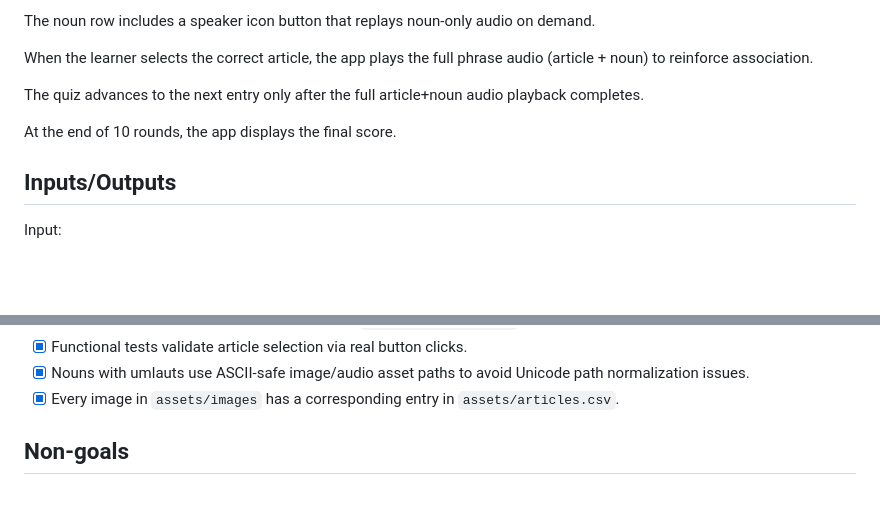
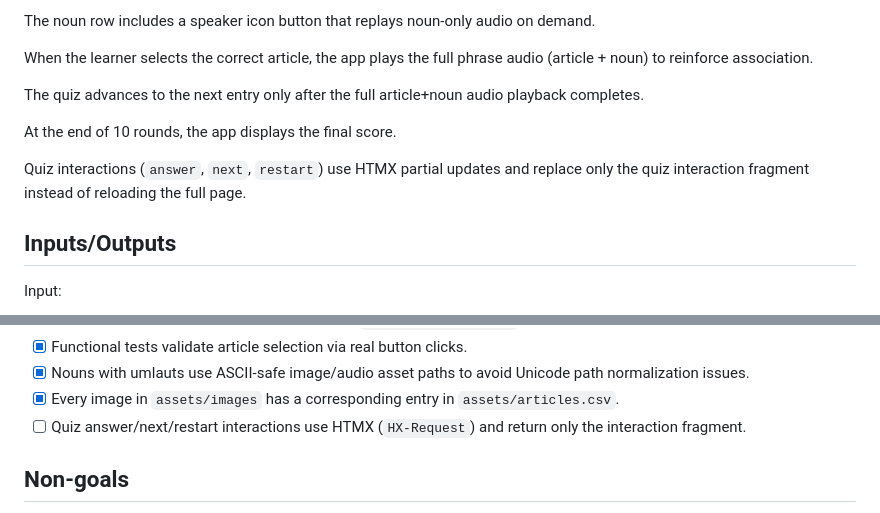
Before and after one commit to albertattard/wort-werk, a Markdown page: docs/spec/SPEC-001-german-article-quiz-mvp.md, 2 parts joined by grey strips. Rendered like a GitHub page; blank space fills up the shorter version.

```diff
--- a/docs/spec/SPEC-001-german-article-quiz-mvp.md
+++ b/docs/spec/SPEC-001-german-article-quiz-mvp.md
@@ -36,6 +36,8 @@ The quiz advances to the next entry only after the full article+noun audio playb
 
 At the end of 10 rounds, the app displays the final score.
 
+Quiz interactions (`answer`, `next`, `restart`) use HTMX partial updates and replace only the quiz interaction fragment instead of reloading the full page.
+
 ## Inputs/Outputs
 
 Input:
@@ -70,6 +72,7 @@ Output:
 - [x] Functional tests validate article selection via real button clicks.
 - [x] Nouns with umlauts use ASCII-safe image/audio asset paths to avoid Unicode path normalization issues.
 - [x] Every image in `assets/images` has a corresponding entry in `assets/articles.csv`.
+- [ ] Quiz answer/next/restart interactions use HTMX (`HX-Request`) and return only the interaction fragment.
 
 ## Non-goals
 
```
Also changed, not shown: docs/tasks/README.md (+2 -1 lines), 1 other file.
